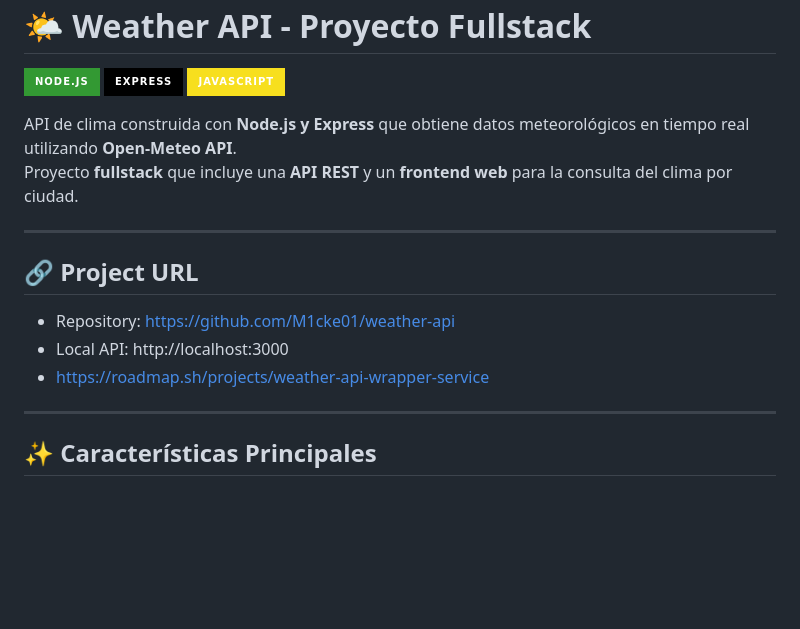
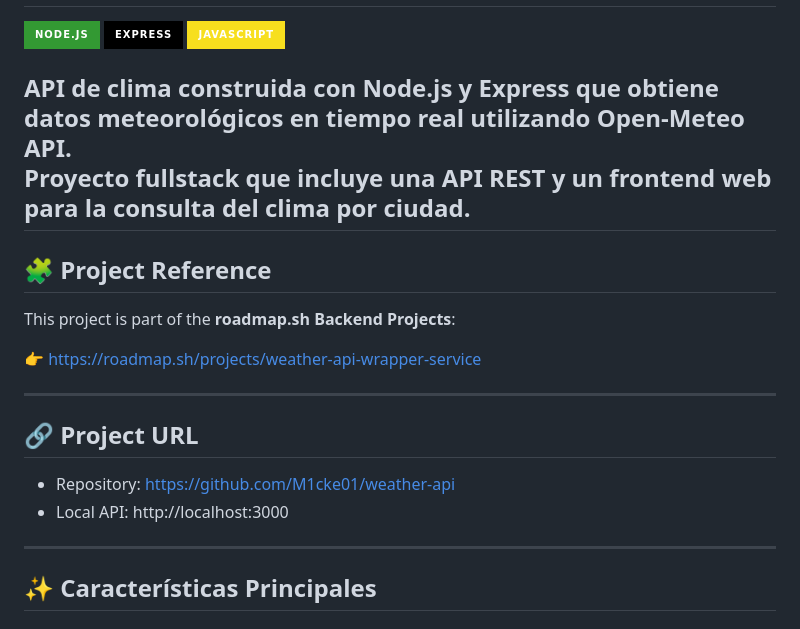
Before and after one commit to M1cke01/weather-api, a Markdown page: README.md, the part around the change. Drawn GitHub-style; badges without logos; blank space fills up the shorter version.

Commit message:
Revise README with project reference and formatting
Updated README to include project reference and improved formatting.

```diff
--- a/README.md
+++ b/README.md
@@ -6,6 +6,13 @@
 
 API de clima construida con **Node.js y Express** que obtiene datos meteorológicos en tiempo real utilizando **Open-Meteo API**.
 Proyecto **fullstack** que incluye una **API REST** y un **frontend web** para la consulta del clima por ciudad.
+---
+
+## 🧩 Project Reference
+
+This project is part of the **roadmap.sh Backend Projects**:
+
+👉 https://roadmap.sh/projects/weather-api-wrapper-service
 
 ---
 
@@ -13,7 +20,6 @@ Proyecto **fullstack** que incluye una **API REST** y un **frontend web** para l
 
 - Repository: https://github.com/M1cke01/weather-api
 - Local API: http://localhost:3000
-- https://roadmap.sh/projects/weather-api-wrapper-service
 
 ---
 
```
